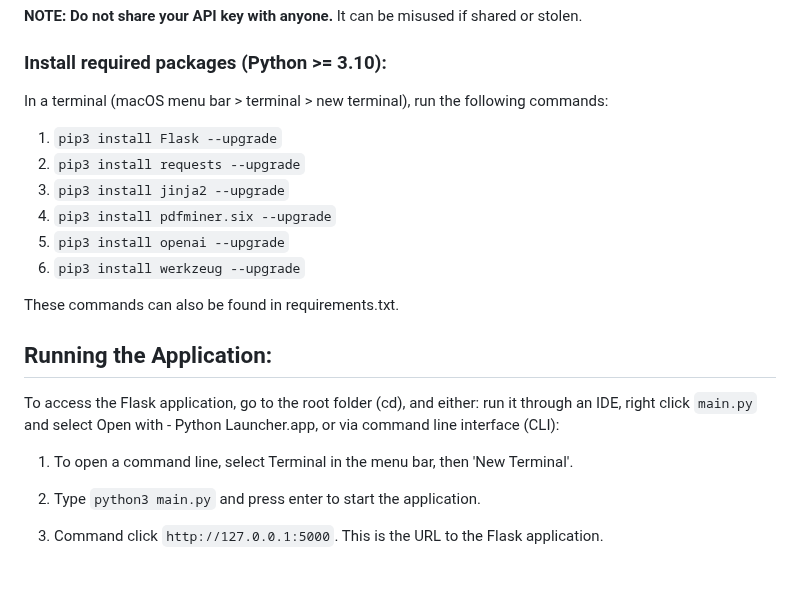
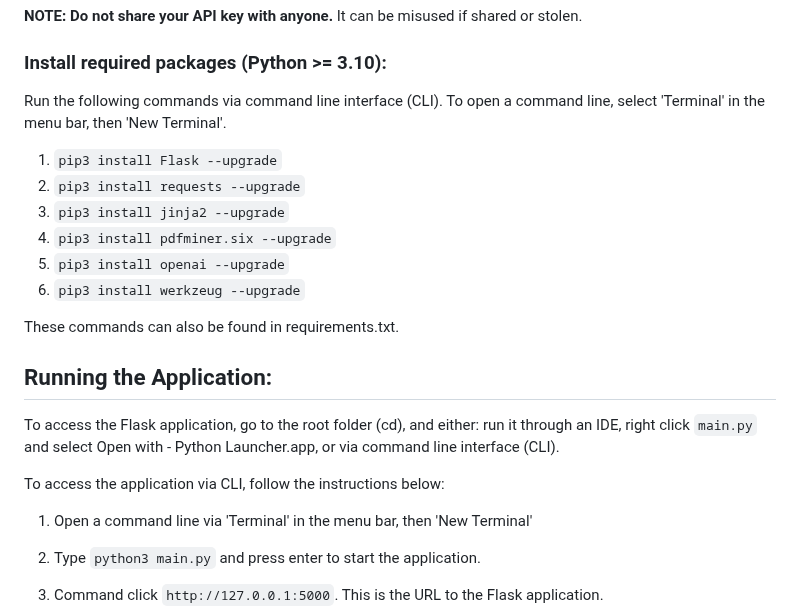
Before and after one commit to ChHarding/Google-Books-API-Textbook-Search_amandahallman, a Markdown page: README.md, the part around the change. Rendered like a GitHub page; blank space fills up the shorter version.

Commit message:
edited user guide

```diff
--- a/README.md
+++ b/README.md
@@ -29,7 +29,7 @@ This guide establishes how to set up the app and provides instructions on how to
 
 ### Install required packages (Python >= 3.10):
 
-  In a terminal (macOS menu bar > terminal > new terminal), run the following commands:
+  Run the following commands via command line interface (CLI). To open a command line, select 'Terminal' in the menu bar, then 'New Terminal'.
 
   1. `pip3 install Flask --upgrade`
   2. `pip3 install requests --upgrade`
@@ -42,9 +42,11 @@ This guide establishes how to set up the app and provides instructions on how to
 
 ## Running the Application:
 
-  To access the Flask application, go to the root folder (cd), and either: run it through an IDE, right click `main.py` and select Open with - Python Launcher.app, or via command line interface (CLI):
+  To access the Flask application, go to the root folder (cd), and either: run it through an IDE, right click `main.py` and select Open with - Python Launcher.app, or via command line interface (CLI).
 
-  1. To open a command line, select Terminal in the menu bar, then 'New Terminal'.
+  To access the application via CLI, follow the instructions below:
+
+  1. Open a command line via 'Terminal' in the menu bar, then 'New Terminal'
 
   2. Type `python3 main.py` and press enter to start the application.
 
```
